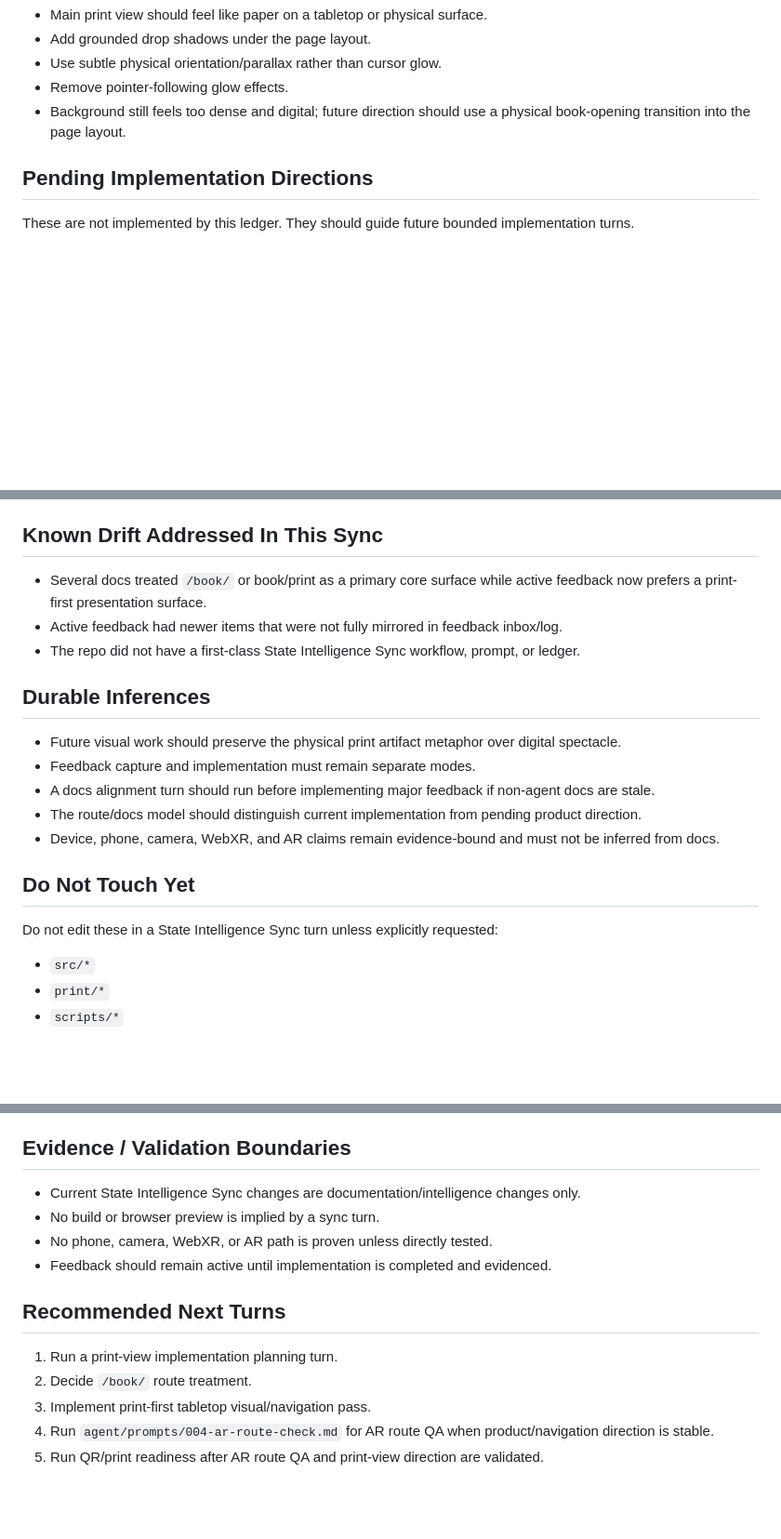
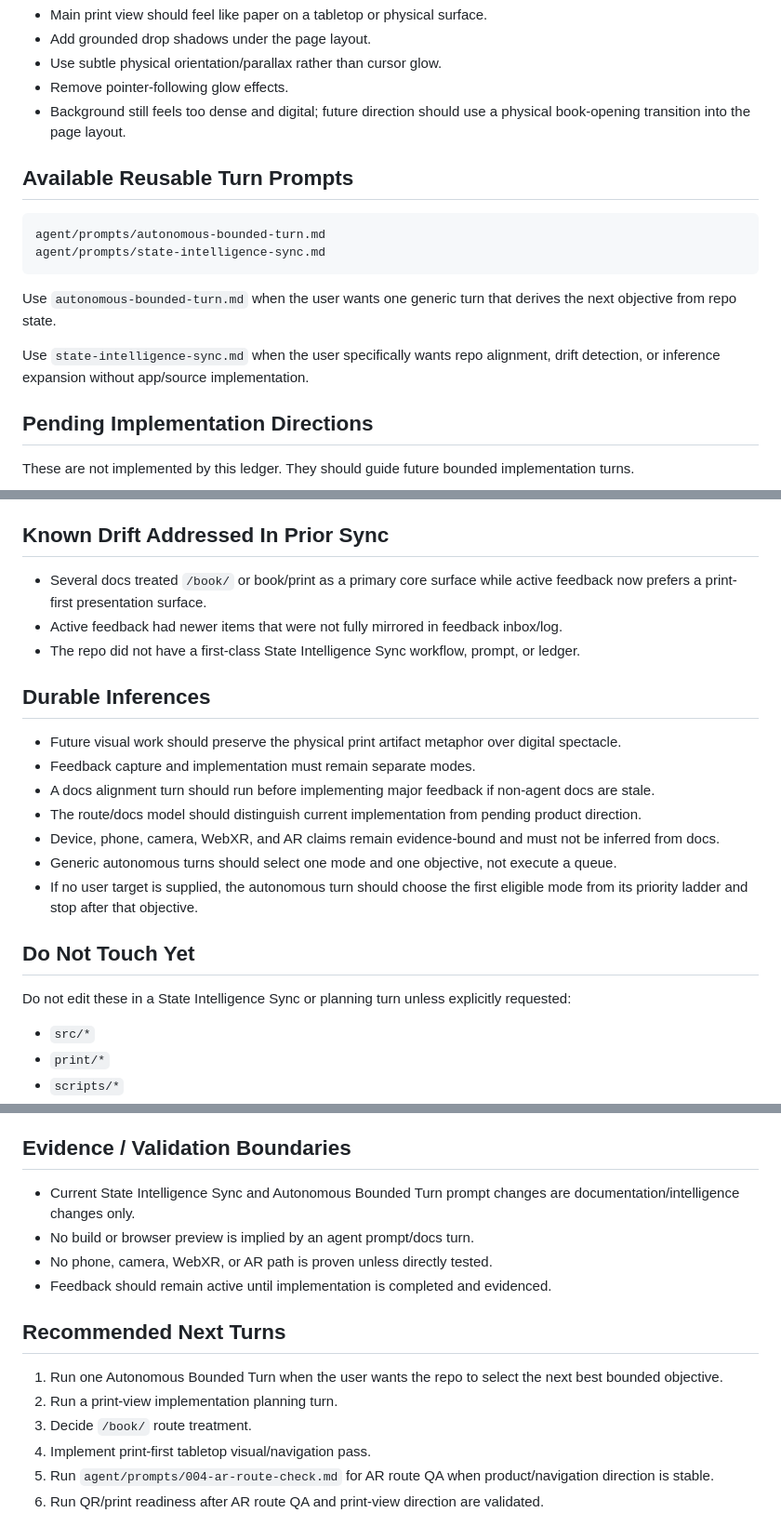
Before and after one commit to LuminaryLabs-Dev/MuseumMultiverse-TheLostPages, a Markdown page: agent/state-intelligence-ledger.md, 3 parts joined by grey strips. Shown at 93% size. Drawn GitHub-style; blank space fills up the shorter version.

Commit message:
Update state intelligence ledger with autonomous turn prompt

````diff
--- a/agent/state-intelligence-ledger.md
+++ b/agent/state-intelligence-ledger.md
@@ -26,6 +27,17 @@ Last updated: 2026-06-25
 - Use subtle physical orientation/parallax rather than cursor glow.
 - Remove pointer-following glow effects.
 - Background still feels too dense and digital; future direction should use a physical book-opening transition into the page layout.
+
+## Available Reusable Turn Prompts
+
+```text
+agent/prompts/autonomous-bounded-turn.md
+agent/prompts/state-intelligence-sync.md
+```
+
+Use `autonomous-bounded-turn.md` when the user wants one generic turn that derives the next objective from repo state.
+
+Use `state-intelligence-sync.md` when the user specifically wants repo alignment, drift detection, or inference expansion without app/source implementation.
 
 ## Pending Implementation Directions
 
@@ -52,7 +64,7 @@ These are not implemented by this ledger. They should guide future bounded imple
 - `docs/STATE-ALIGNMENT-MAP.md`
 - `docs/supporting-content/README.md`
 
-## Known Drift Addressed In This Sync
+## Known Drift Addressed In Prior Sync
 
 - Several docs treated `/book/` or book/print as a primary core surface while active feedback now prefers a print-first presentation surface.
 - Active feedback had newer items that were not fully mirrored in feedback inbox/log.
@@ -65,10 +77,12 @@ These are not implemented by this ledger. They should guide future bounded imple
 - A docs alignment turn should run before implementing major feedback if non-agent docs are stale.
 - The route/docs model should distinguish current implementation from pending product direction.
 - Device, phone, camera, WebXR, and AR claims remain evidence-bound and must not be inferred from docs.
+- Generic autonomous turns should select one mode and one objective, not execute a queue.
+- If no user target is supplied, the autonomous turn should choose the first eligible mode from its priority ladder and stop after that objective.
 
 ## Do Not Touch Yet
 
-Do not edit these in a State Intelligence Sync turn unless explicitly requested:
+Do not edit these in a State Intelligence Sync or planning turn unless explicitly requested:
 
 - `src/*`
 - `print/*`
@@ -87,15 +101,16 @@ Do not edit these in a State Intelligence Sync turn unless explicitly requested:
 
 ## Evidence / Validation Boundaries
 
-- Current State Intelligence Sync changes are documentation/intelligence changes only.
-- No build or browser preview is implied by a sync turn.
+- Current State Intelligence Sync and Autonomous Bounded Turn prompt changes are documentation/intelligence changes only.
+- No build or browser preview is implied by an agent prompt/docs turn.
 - No phone, camera, WebXR, or AR path is proven unless directly tested.
 - Feedback should remain active until implementation is completed and evidenced.
 
 ## Recommended Next Turns
 
-1. Run a print-view implementation planning turn.
-2. Decide `/book/` route treatment.
-3. Implement print-first tabletop visual/navigation pass.
-4. Run `agent/prompts/004-ar-route-check.md` for AR route QA when product/navigation direction is stable.
-5. Run QR/print readiness after AR route QA and print-view direction are validated.
+1. Run one Autonomous Bounded Turn when the user wants the repo to select the next best bounded objective.
+2. Run a print-view implementation planning turn.
+3. Decide `/book/` route treatment.
+4. Implement print-first tabletop visual/navigation pass.
+5. Run `agent/prompts/004-ar-route-check.md` for AR route QA when product/navigation direction is stable.
+6. Run QR/print readiness after AR route QA and print-view direction are validated.
````
Also changed, not shown: other parts of agent/state-intelligence-ledger.md (+1 -0 lines).
